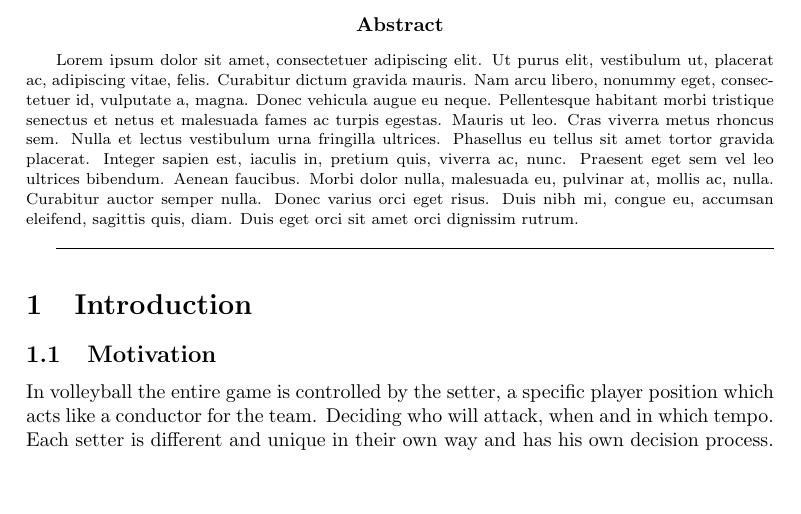
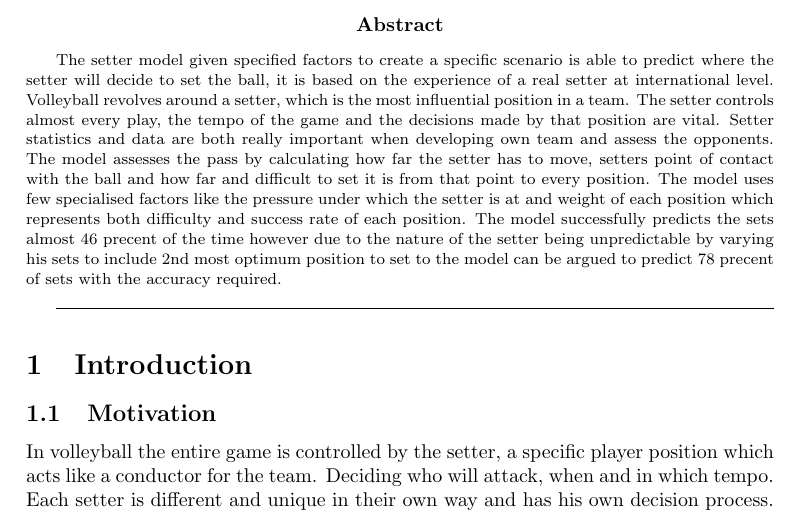
Before and after one commit to SonkeWohler/PX4514, a LaTeX document (Latex/px4514.tex): part of page 2 of 7, cut so that both start at the same text, the shorter picture padded with empty space. Compiled offline with pdfLaTeX.

Commit message:
Update px4514.tex

```diff
--- a/Latex/px4514.tex
+++ b/Latex/px4514.tex
@@ -41,7 +41,7 @@
     \begingroup
       \fontsize{8pt}{10pt}\selectfont
 
-        \lipsum[1]
+        The setter model given specified factors to create a specific scenario is able to predict where the setter will decide to set the ball, it is based on the experience of a real setter at international level. Volleyball revolves around a setter, which is the most influential position in a team. The setter controls almost every play, the tempo of the game and the decisions made by that position are vital. Setter statistics and data are both really important when developing own team and assess the opponents. The model assesses the pass by calculating how far the setter has to move, setters point of contact with the ball and how far and difficult to set it is from that point to every position. The model uses few specialised factors like the pressure under which the setter is at and weight of each position which represents both difficulty and success rate of each position. The model successfully predicts the sets almost 46 precent of the time however due to the nature of the setter being unpredictable by varying his sets to include 2nd most optimum position to set to the model can be argued to predict 78 precent of sets with the accuracy required.
 
     \endgroup
     \hrulefill
```
